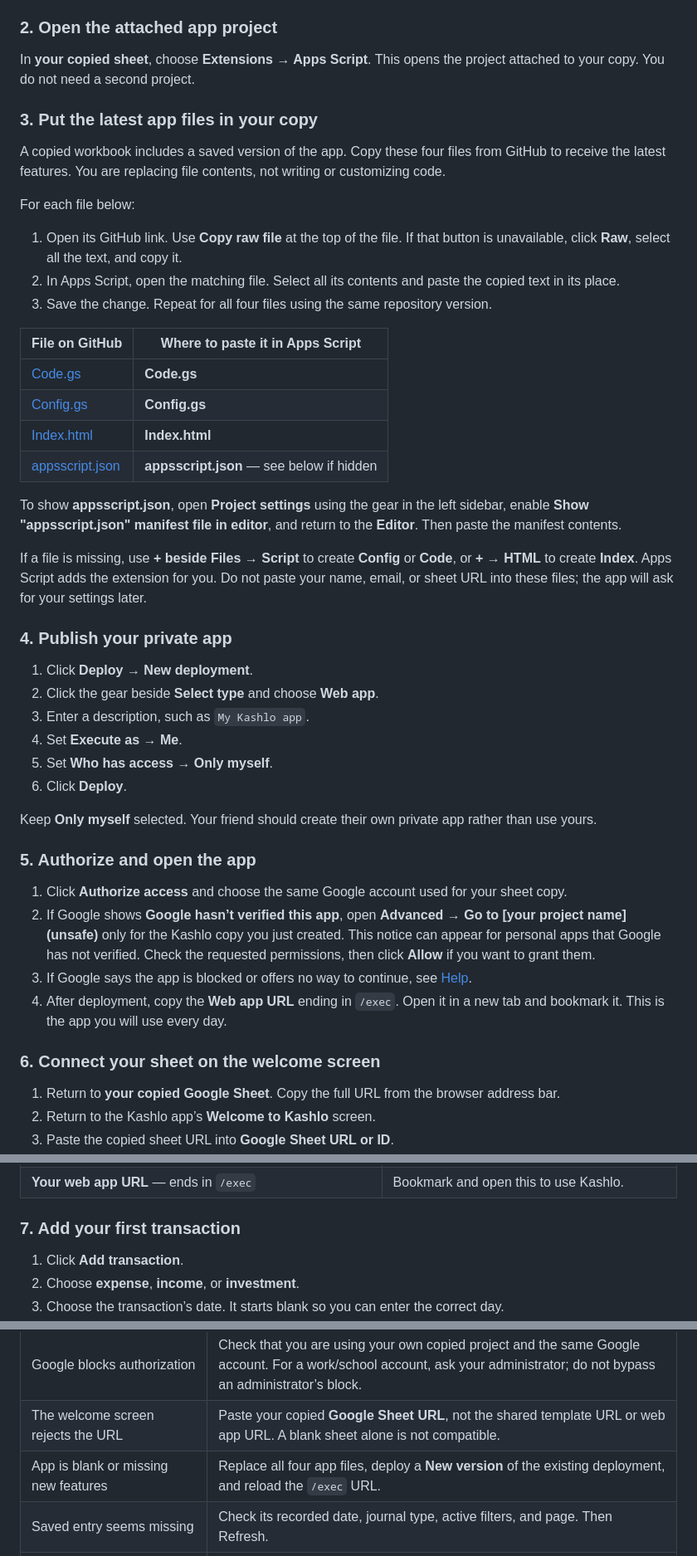
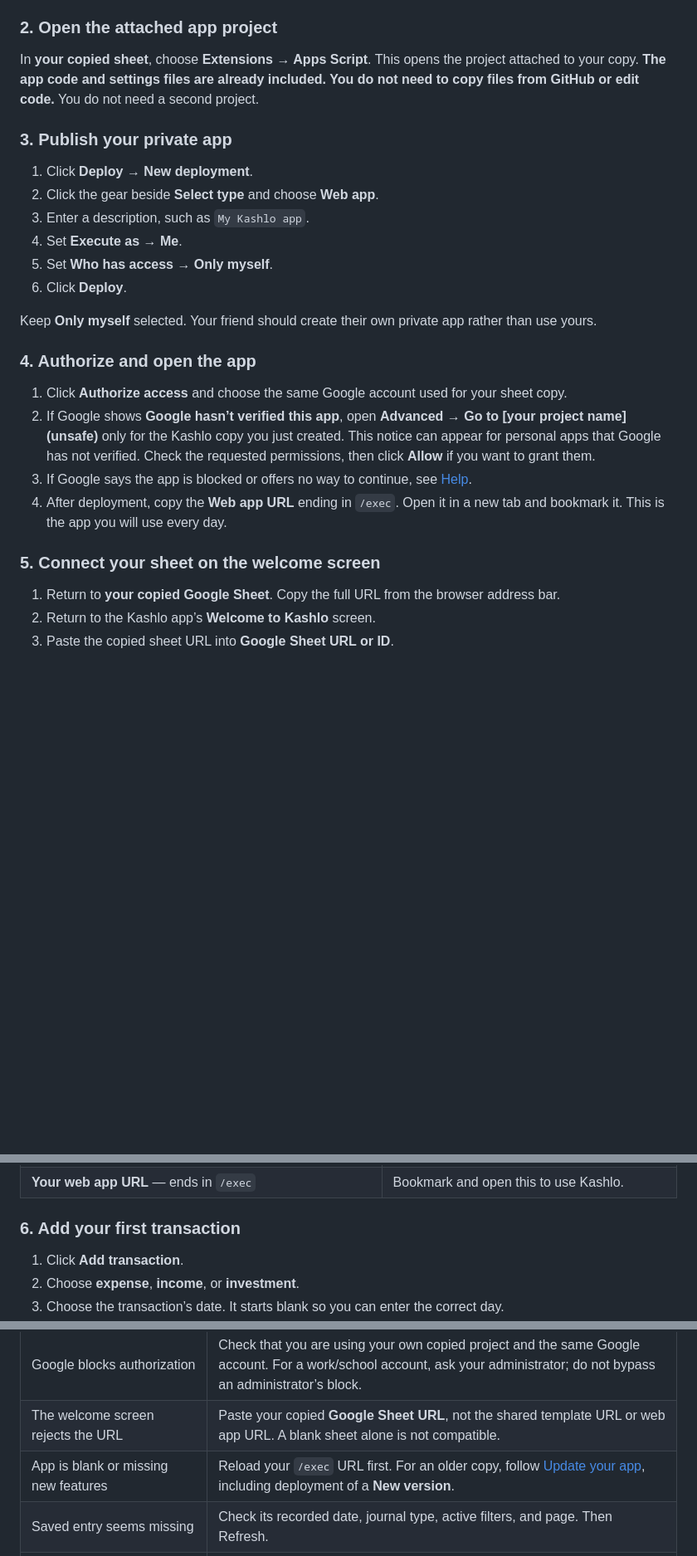
Before and after one commit to deepukv97/kashlo, a Markdown page: SETUP.md, 3 parts joined by grey strips. Shown at 83% size. Rendered like a GitHub page; blank space fills up the shorter version.

```diff
--- a/SETUP.md
+++ b/SETUP.md
@@ -17,30 +17,9 @@ The template includes the sheets and formulas Kashlo needs, with no personal tra
 
 ### 2. Open the attached app project
 
-In **your copied sheet**, choose **Extensions → Apps Script**. This opens the project attached to your copy. You do not need a second project.
+In **your copied sheet**, choose **Extensions → Apps Script**. This opens the project attached to your copy. **The app code and settings files are already included. You do not need to copy files from GitHub or edit code.** You do not need a second project.
 
-### 3. Put the latest app files in your copy
-
-A copied workbook includes a saved version of the app. Copy these four files from GitHub to receive the latest features. You are replacing file contents, not writing or customizing code.
-
-For each file below:
-
-1. Open its GitHub link. Use **Copy raw file** at the top of the file. If that button is unavailable, click **Raw**, select all the text, and copy it.
-2. In Apps Script, open the matching file. Select all its contents and paste the copied text in its place.
-3. Save the change. Repeat for all four files using the same repository version.
-
-| File on GitHub                     | Where to paste it in Apps Script          |
-| ---------------------------------- | ----------------------------------------- |
-| [Code.gs](Code.gs)                 | **Code.gs**                               |
-| [Config.gs](Config.gs)             | **Config.gs**                             |
-| [Index.html](Index.html)           | **Index.html**                            |
-| [appsscript.json](appsscript.json) | **appsscript.json** — see below if hidden |
-
-To show **appsscript.json**, open **Project settings** using the gear in the left sidebar, enable **Show "appsscript.json" manifest file in editor**, and return to the **Editor**. Then paste the manifest contents.
-
-If a file is missing, use **+ beside Files → Script** to create **Config** or **Code**, or **+ → HTML** to create **Index**. Apps Script adds the extension for you. Do not paste your name, email, or sheet URL into these files; the app will ask for your settings later.
-
-### 4. Publish your private app
+### 3. Publish your private app
 
 1. Click **Deploy → New deployment**.
 2. Click the gear beside **Select type** and choose **Web app**.
@@ -51,14 +30,14 @@ If a file is missing, use **+ beside Files → Script** to create **Config** or
 
 Keep **Only myself** selected. Your friend should create their own private app rather than use yours.
 
-### 5. Authorize and open the app
+### 4. Authorize and open the app
 
 1. Click **Authorize access** and choose the same Google account used for your sheet copy.
 2. If Google shows **Google hasn’t verified this app**, open **Advanced → Go to [your project name] (unsafe)** only for the Kashlo copy you just created. This notice can appear for personal apps that Google has not verified. Check the requested permissions, then click **Allow** if you want to grant them.
 3. If Google says the app is blocked or offers no way to continue, see [Help](#if-something-goes-wrong).
 4. After deployment, copy the **Web app URL** ending in `/exec`. Open it in a new tab and bookmark it. This is the app you will use every day.
 
-### 6. Connect your sheet on the welcome screen
+### 5. Connect your sheet on the welcome screen
 
 1. Return to **your copied Google Sheet**. Copy the full URL from the browser address bar.
 2. Return to the Kashlo app’s **Welcome to Kashlo** screen.
@@ -85,7 +64,7 @@ Choose **Validate & connect workbook**. Kashlo prepares the template’s tab nam
 | **Your Google Sheet URL** — contains `docs.google.com/spreadsheets/` | Paste this into the welcome screen. This sheet holds your records. |
 | **Your web app URL** — ends in `/exec`                               | Bookmark and open this to use Kashlo.                              |
 
-### 7. Add your first transaction
+### 6. Add your first transaction
 
 1. Click **Add transaction**.
 2. Choose **expense**, **income**, or **investment**.
@@ -210,7 +206,7 @@ Repeat the setup with a **fresh copy of the empty shared template**, a new priva
 | Apps Script or Extensions is missing on your phone | Use a computer browser for setup.                                                                                                                                        |
 | Google blocks authorization                        | Check that you are using your own copied project and the same Google account. For a work/school account, ask your administrator; do not bypass an administrator’s block. |
 | The welcome screen rejects the URL                 | Paste your copied **Google Sheet URL**, not the shared template URL or web app URL. A blank sheet alone is not compatible.                                               |
-| App is blank or missing new features               | Replace all four app files, deploy a **New version** of the existing deployment, and reload the `/exec` URL.                                                             |
+| App is blank or missing new features               | Reload your `/exec` URL first. For an older copy, follow [Update your app](#update-your-app), including deployment of a **New version**.                                 |
 | Saved entry seems missing                          | Check its recorded date, journal type, active filters, and page. Then Refresh.                                                                                           |
 | Sheet changed while saving                         | Refresh before retrying. Another open tab or direct sheet edit may have changed the record.                                                                              |
 | Save/delete result is uncertain                    | Refresh and check whether the action already happened before starting a new attempt.                                                                                     |
```
Also changed, not shown: other parts of SETUP.md (+20 -3 lines), DEVELOPMENT.md (+8 -0 lines), README.md (+2 -2 lines).
